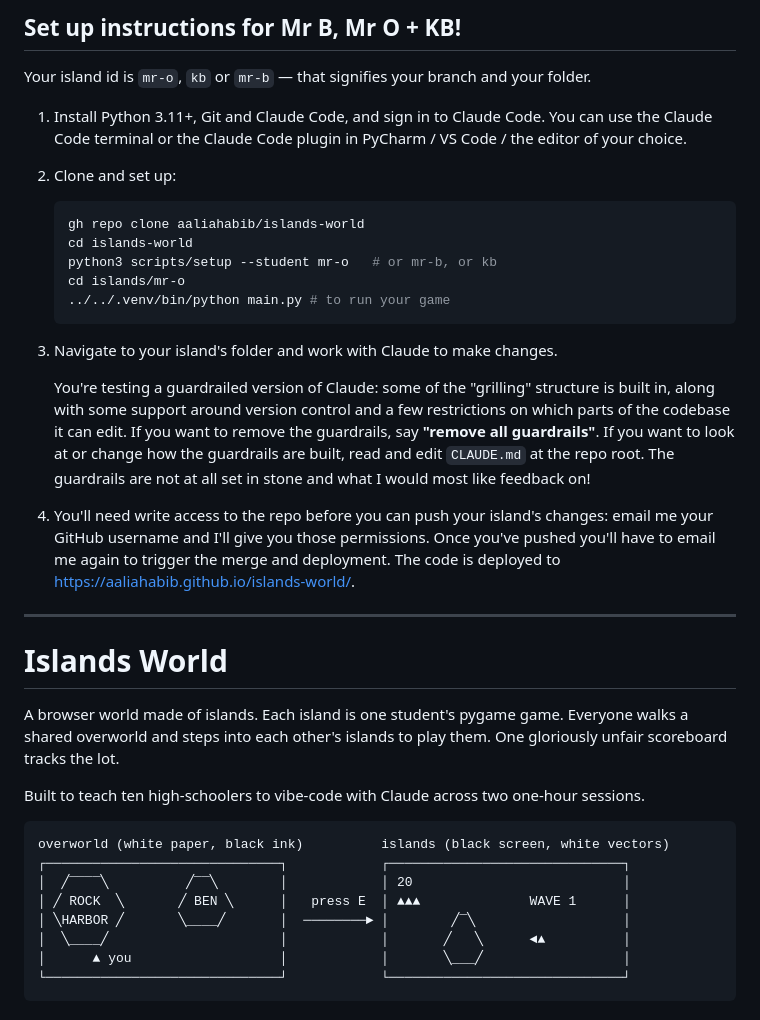
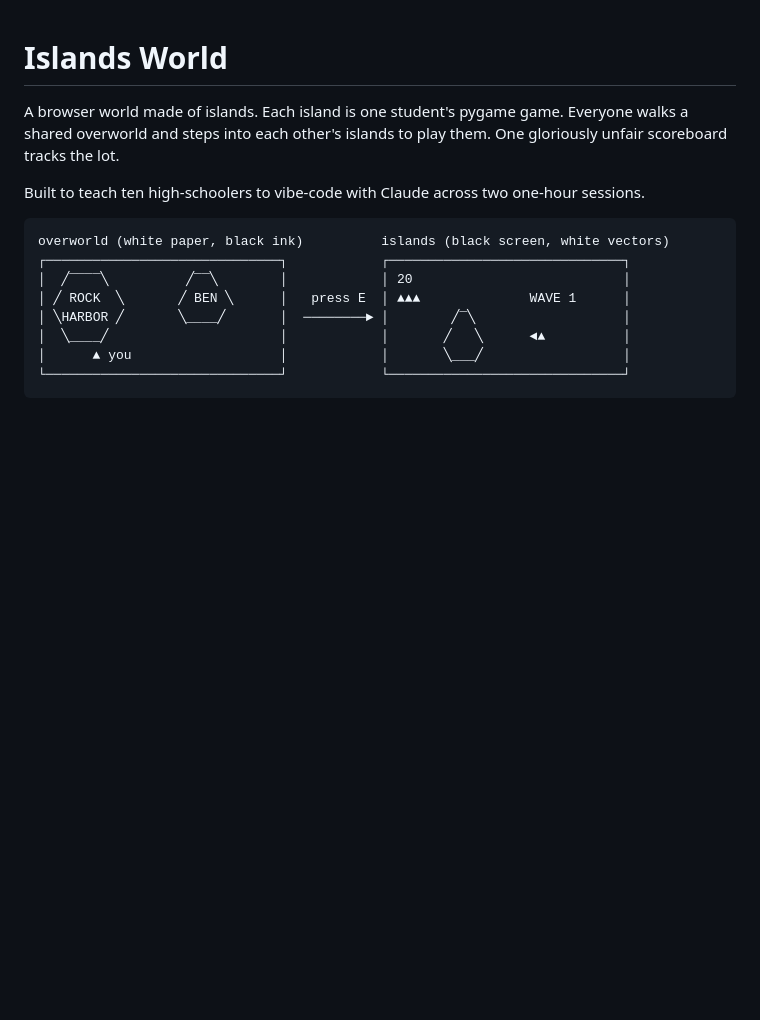
Before and after one commit to aaliahabib/islands-world, a Markdown page: README.md, the part around the change. Rendered like a GitHub page; blank space fills up the shorter version.

Commit message:
Drop pilot-tester setup block from README
The Mr B / Mr O / KB instructions were for the pre-workshop test round.

Co-Authored-By: Claude Opus 5 <noreply@anthropic.com>

````diff
--- a/README.md
+++ b/README.md
@@ -1,37 +1,3 @@
-## Set up instructions for Mr B, Mr O + KB!
-
-Your island id is `mr-o`, `kb` or `mr-b` — that signifies your branch and your folder.
-
-1. Install Python 3.11+, Git and Claude Code, and sign in to Claude Code. You can
-   use the Claude Code terminal or the Claude Code plugin in PyCharm / VS Code /
-   the editor of your choice.
-
-2. Clone and set up:
-
-   ```bash
-   gh repo clone aaliahabib/islands-world
-   cd islands-world
-   python3 scripts/setup --student mr-o   # or mr-b, or kb
-   cd islands/mr-o
-   ../../.venv/bin/python main.py # to run your game
-   ```
-
-3. Navigate to your island's folder and work with Claude to make changes.
-
-   You're testing a guardrailed version of Claude: some of the "grilling"
-   structure is built in, along with some support around version control and a
-   few restrictions on which parts of the codebase it can edit. If you want to
-   remove the guardrails, say **"remove all guardrails"**. If you want to look at
-   or change how the guardrails are built, read and edit `CLAUDE.md` at the repo
-   root. The guardrails are not at all set in stone and what I would most like feedback on!
-
-4. You'll need write access to the repo before you can push your island's
-   changes: email me your GitHub username and I'll give you those permissions.
-   Once you've pushed you'll have to email me again to trigger the merge and deployment.
-   The code is deployed to https://aaliahabib.github.io/islands-world/.
-
----
-
 # Islands World
 
 A browser world made of islands. Each island is one student's pygame game.
````
